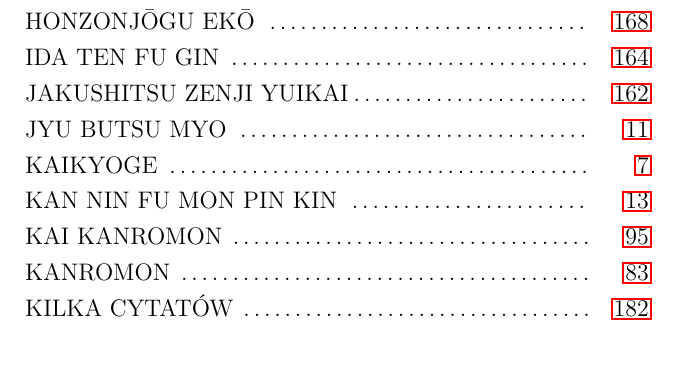
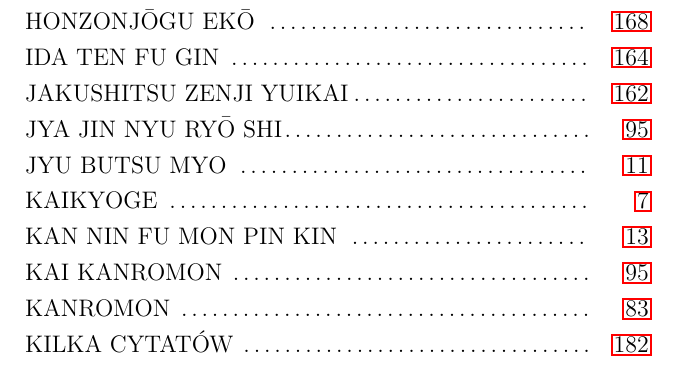
Before and after one commit to Horakuji/zeszyt-sutr, a LaTeX document (zeszyt-sutr.tex, which reads sorted.tex): part of page 193 of 196, cut so that both start at the same text. Compiled offline with pdfLaTeX.

Commit message:
Jya jin nyu ryo shi do indeksu alfabetycznego.

```diff
--- a/sorted.tex
+++ b/sorted.tex
@@ -34,6 +34,7 @@
 \par\noindent HONZONJ\=OGU EK\=O \dotfill \makebox[1.0cm][r]{\pageref{honzonjogu_eko}}
 \par\noindent IDA TEN FU GIN \dotfill \makebox[1.0cm][r]{\pageref{idaten_fugin}}
 \par\noindent JAKUSHITSU ZENJI YUIKAI\dotfill \makebox[1.0cm][r]{\pageref{jakushitsu_zenji_yuikai}}
+\par\noindent JYA JIN NYU RY\=O SHI\dotfill \makebox[1.0cm][r]{\pageref{dai_segaki}}
 \par\noindent JYU BUTSU MYO \dotfill \makebox[1.0cm][r]{\pageref{jyu_butsu_myo}}
 \par\noindent KAIKYOGE \dotfill \makebox[1.0cm][r]{\pageref{kaikyoge}}
 \par\noindent KAN NIN FU MON PIN KIN \dotfill \makebox[1.0cm][r]{\pageref{kai_nin_fu_mon_pin_kin}}
```
